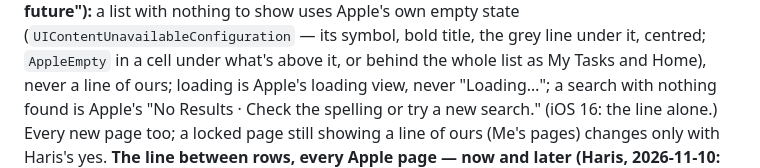
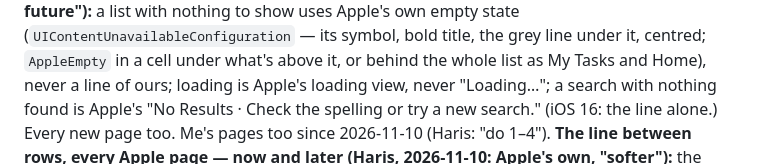
Before and after one commit to e11hq/e11-console, a Markdown page: CLAUDE.md, the part around the change. Drawn GitHub-style.

Commit message:
CLAUDE.md: Me's pages now use Apple's empty states
Co-Authored-By: Claude Opus 5.5 <noreply@anthropic.com>
Claude-Session: https://claude.ai/code/session_01BLZbkbofDcnmdddBfSoot6

```diff
--- a/CLAUDE.md
+++ b/CLAUDE.md
@@ -360,8 +360,8 @@ no colour behind the list — straight on the page's background, Apple's thin li
 with nothing to show uses Apple's own empty state (`UIContentUnavailableConfiguration` — its symbol, bold title, the grey line
 under it, centred; `AppleEmpty` in a cell under what's above it, or behind the whole list as My Tasks and Home), never a line
 of ours; loading is Apple's loading view, never "Loading…"; a search with nothing found is Apple's "No Results · Check the
-spelling or try a new search." (iOS 16: the line alone.) Every new page too; a locked page still showing a line of ours
-(Me's pages) changes only with Haris's yes.
+spelling or try a new search." (iOS 16: the line alone.) Every new page too. Me's pages too since
+2026-11-10 (Haris: "do 1–4").
 **The line between rows, every Apple page — now and later (Haris, 2026-11-10: Apple's own, "softer"):** the lines in Apple's
 lists (Home's, My Tasks', Clients', search's and Me's groups, the task page's Details, the @ / # lists) are Apple's separator
 a little fainter (`HomeLook.line`, light and dark). The Inbox's own lines stay as they are. Every new Apple page sets its
```
